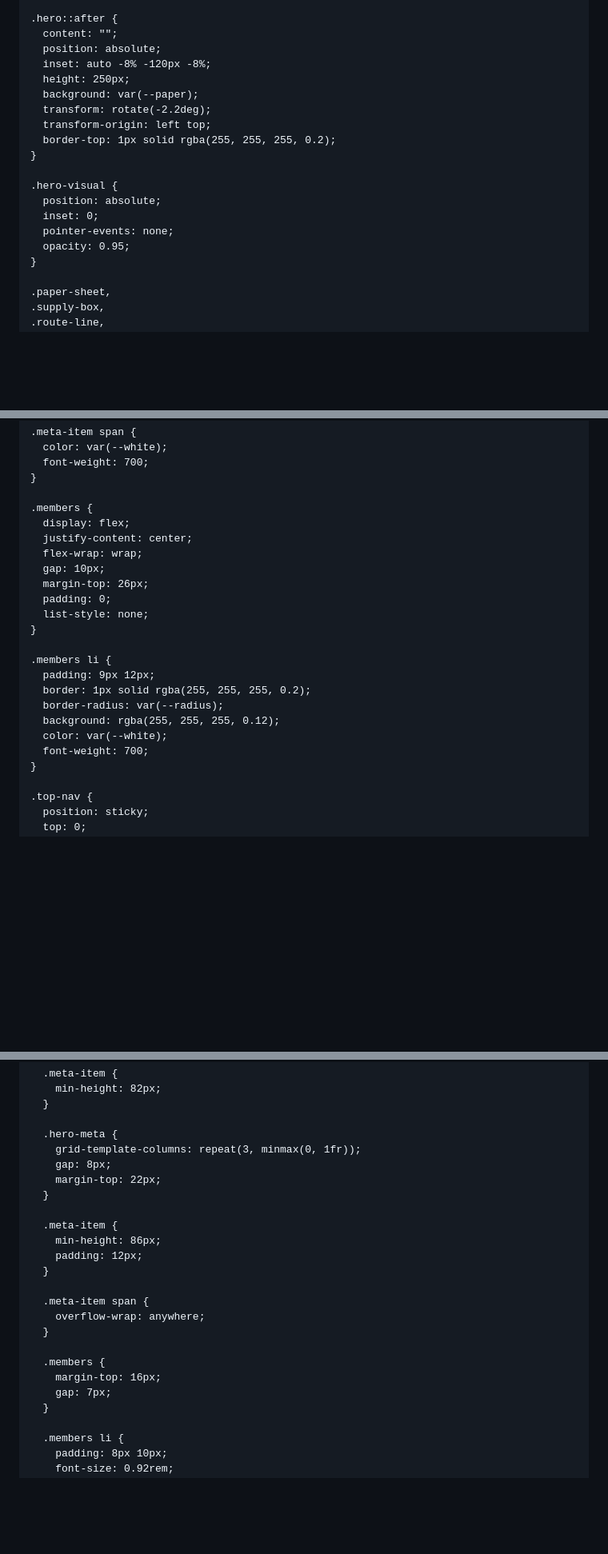
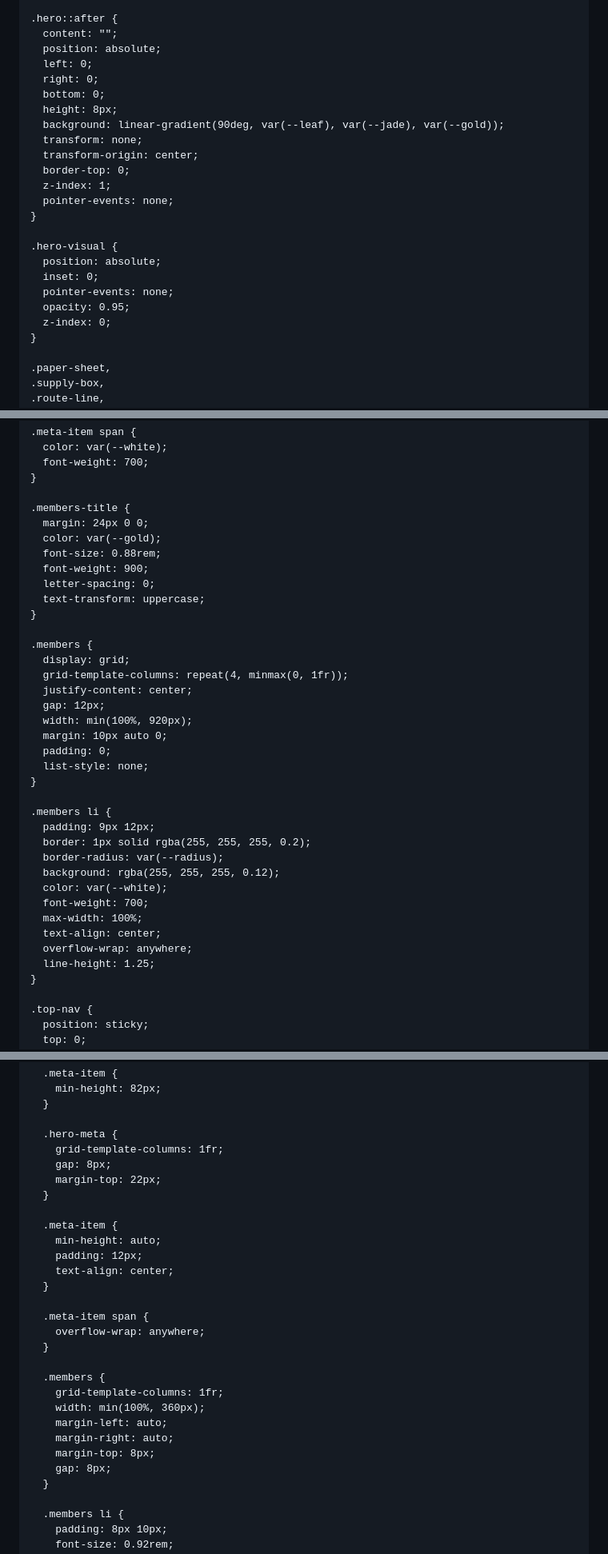
Before and after one commit to Dominik0702-ops/Documenta-la-adquision-proyecto, a Markdown page: README.md, 3 parts joined by grey strips. Shown at 80% size. Rendered like a GitHub page; blank space fills up the shorter version.

Commit message:
Refactor hero styles and layout adjustments
Updated styles for the hero section and members list.

```diff
--- a/README.md
+++ b/README.md
@@ -85,12 +85,16 @@
     .hero::after {
       content: "";
       position: absolute;
-      inset: auto -8% -120px -8%;
-      height: 250px;
-      background: var(--paper);
-      transform: rotate(-2.2deg);
-      transform-origin: left top;
-      border-top: 1px solid rgba(255, 255, 255, 0.2);
+      left: 0;
+      right: 0;
+      bottom: 0;
+      height: 8px;
+      background: linear-gradient(90deg, var(--leaf), var(--jade), var(--gold));
+      transform: none;
+      transform-origin: center;
+      border-top: 0;
+      z-index: 1;
+      pointer-events: none;
     }
 
     .hero-visual {
@@ -98,6 +102,7 @@
       inset: 0;
       pointer-events: none;
       opacity: 0.95;
+      z-index: 0;
     }
 
     .paper-sheet,
@@ -310,12 +317,22 @@
       font-weight: 700;
     }
 
+    .members-title {
+      margin: 24px 0 0;
+      color: var(--gold);
+      font-size: 0.88rem;
+      font-weight: 900;
+      letter-spacing: 0;
+      text-transform: uppercase;
+    }
+
     .members {
-      display: flex;
+      display: grid;
+      grid-template-columns: repeat(4, minmax(0, 1fr));
       justify-content: center;
-      flex-wrap: wrap;
-      gap: 10px;
-      margin-top: 26px;
+      gap: 12px;
+      width: min(100%, 920px);
+      margin: 10px auto 0;
       padding: 0;
       list-style: none;
     }
@@ -327,6 +344,10 @@
       background: rgba(255, 255, 255, 0.12);
       color: var(--white);
       font-weight: 700;
+      max-width: 100%;
+      text-align: center;
+      overflow-wrap: anywhere;
+      line-height: 1.25;
     }
 
     .top-nav {
@@ -960,14 +985,15 @@
       }
 
       .hero-meta {
-        grid-template-columns: repeat(3, minmax(0, 1fr));
+        grid-template-columns: 1fr;
         gap: 8px;
         margin-top: 22px;
       }
 
       .meta-item {
-        min-height: 86px;
+        min-height: auto;
         padding: 12px;
+        text-align: center;
       }
 
       .meta-item span {
@@ -975,8 +1001,12 @@
       }
 
       .members {
-        margin-top: 16px;
-        gap: 7px;
+        grid-template-columns: 1fr;
+        width: min(100%, 360px);
+        margin-left: auto;
+        margin-right: auto;
+        margin-top: 8px;
+        gap: 8px;
       }
 
       .members li {
```
Also changed, not shown: other parts of README.md (+15 -6 lines).
